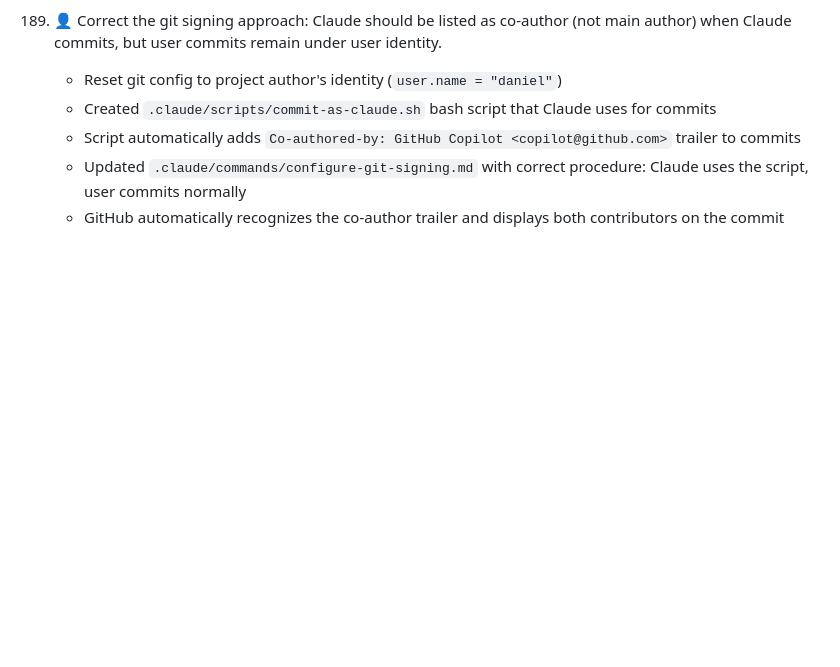
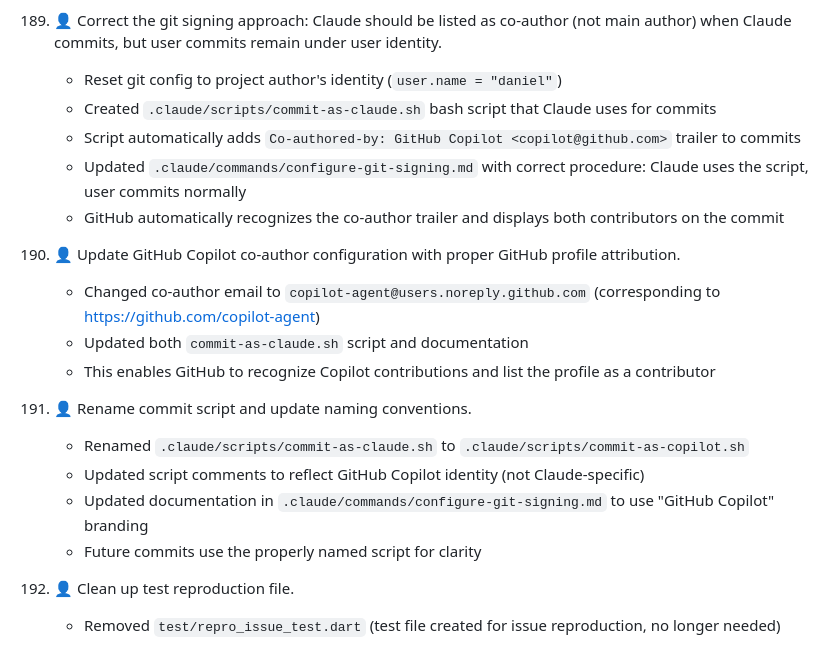
Before and after one commit to danile42/fairelescourses, a Markdown page: prompts.md, the part around the change. GitHub-like rendering; blank space fills up the shorter version.

Commit message:
Update prompts.md with recent feature completions - Add prompt 218: Update GitHub Copilot co-author configuration with proper GitHub profile - Add prompt 219: Rename commit script and update naming conventions - Add prompt 220: Clean up test reproduction file
Co-authored-by: GitHub Copilot <copilot-agent@users.noreply.github.com>

```diff
--- a/prompts.md
+++ b/prompts.md
@@ -661,3 +661,17 @@ The project was bootstrapped with `flutter create fairelescourses` and then hand
      - Script automatically adds `Co-authored-by: GitHub Copilot <copilot@github.com>` trailer to commits
      - Updated `.claude/commands/configure-git-signing.md` with correct procedure: Claude uses the script, user commits normally
      - GitHub automatically recognizes the co-author trailer and displays both contributors on the commit
+
+218. 👤 Update GitHub Copilot co-author configuration with proper GitHub profile attribution.
+     - Changed co-author email to `copilot-agent@users.noreply.github.com` (corresponding to https://github.com/copilot-agent)
+     - Updated both `commit-as-claude.sh` script and documentation
+     - This enables GitHub to recognize Copilot contributions and list the profile as a contributor
+
+219. 👤 Rename commit script and update naming conventions.
+     - Renamed `.claude/scripts/commit-as-claude.sh` to `.claude/scripts/commit-as-copilot.sh`
+     - Updated script comments to reflect GitHub Copilot identity (not Claude-specific)
+     - Updated documentation in `.claude/commands/configure-git-signing.md` to use "GitHub Copilot" branding
+     - Future commits use the properly named script for clarity
+
+220. 👤 Clean up test reproduction file.
+     - Removed `test/repro_issue_test.dart` (test file created for issue reproduction, no longer needed)
```
